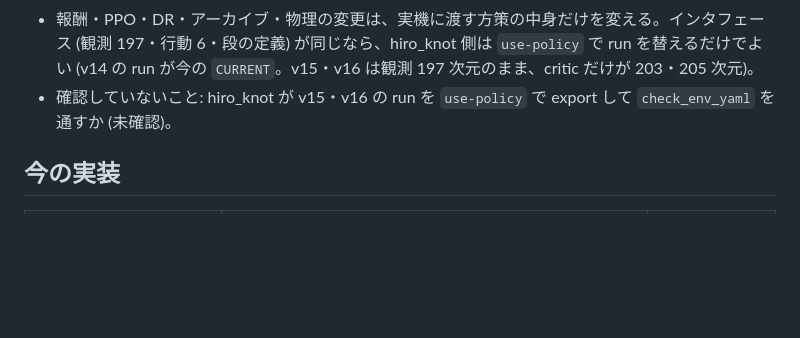
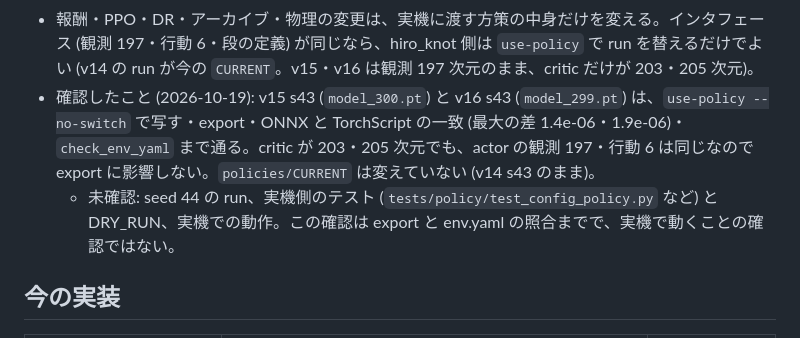
Before and after one commit to ItoYamato7777/isaac_twisted_rl, a Markdown page: docs/decisions/0032-sim-only-sim2real-goal.md, the part around the change. GitHub-like rendering; blank space fills up the shorter version.

Commit message:
decisions: 0032 に v15 s43・v16 s43 が hiro_knot の use-policy (--no-switch) を通ったことを足す
Co-Authored-By: Claude Sonnet 5.5 <noreply@anthropic.com>

```diff
--- a/docs/decisions/0032-sim-only-sim2real-goal.md
+++ b/docs/decisions/0032-sim-only-sim2real-goal.md
@@ -50,7 +50,8 @@ hiro_knot はこのリポジトリのコードに次の形で依存している
 
 - 観測・行動・段の定義・フェーズ・位相の関数を変える版は、hiro_knot 側の `constants.py`・移植した計算・ダンプの更新が要る。新しい版の README か実験記録に「hiro_knot 側の更新が要るか」を書く (ここでは見ない。hiro_knot の変更はユーザーの指示で、別のリポジトリで行う)。
 - 報酬・PPO・DR・アーカイブ・物理の変更は、実機に渡す方策の中身だけを変える。インタフェース (観測 197・行動 6・段の定義) が同じなら、hiro_knot 側は `use-policy` で run を替えるだけでよい (v14 の run が今の `CURRENT`。v15・v16 は観測 197 次元のまま、critic だけが 203・205 次元)。
-- 確認していないこと: hiro_knot が v15・v16 の run を `use-policy` で export して `check_env_yaml` を通すか (未確認)。
+- 確認したこと (2026-10-19): v15 s43 (`model_300.pt`) と v16 s43 (`model_299.pt`) は、`use-policy --no-switch` で写す・export・ONNX と TorchScript の一致 (最大の差 1.4e-06・1.9e-06)・`check_env_yaml` まで通る。critic が 203・205 次元でも、actor の観測 197・行動 6 は同じなので export に影響しない。`policies/CURRENT` は変えていない (v14 s43 のまま)。
+  - 未確認: seed 44 の run、実機側のテスト (`tests/policy/test_config_policy.py` など) と DRY_RUN、実機での動作。この確認は export と env.yaml の照合までで、実機で動くことの確認ではない。
 
 ## 今の実装
 
```
